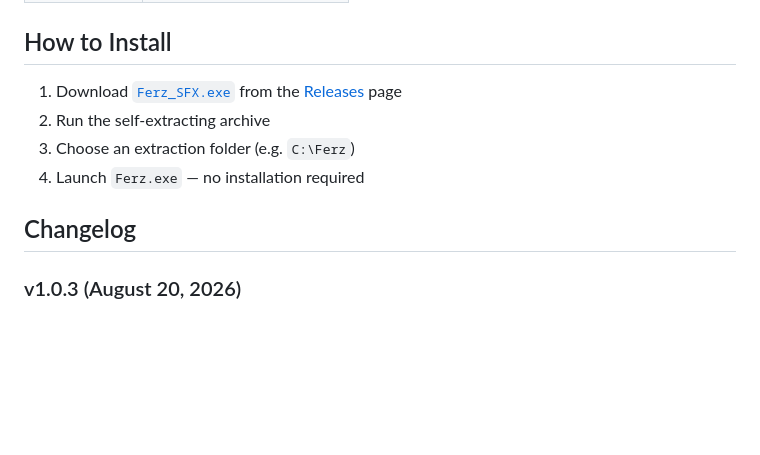
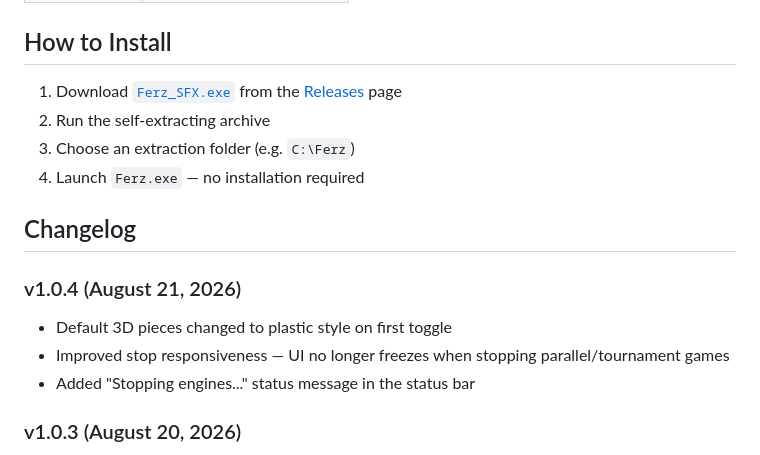
Before and after one commit to nkralev76-hue/ferz-chess, a Markdown page: README.md, the part around one of its changes. Drawn GitHub-style; blank space fills up the shorter version.

Commit message:
Update README to v1.0.4 with new changelog entry and download links

```diff
--- a/README.md
+++ b/README.md
@@ -53,6 +53,11 @@ Whether you're training for tournament play or just want a challenging opponent
 4. Launch `Ferz.exe` — no installation required
 
 ## Changelog
+
+### v1.0.4 (August 21, 2026)
+- Default 3D pieces changed to plastic style on first toggle
+- Improved stop responsiveness — UI no longer freezes when stopping parallel/tournament games
+- Added "Stopping engines..." status message in the status bar
 
 ### v1.0.3 (August 20, 2026)
 - Optimized SFX archive size (71 MB down from 146 MB)
```
Also changed, not shown: other parts of README.md (+2 -2 lines).
